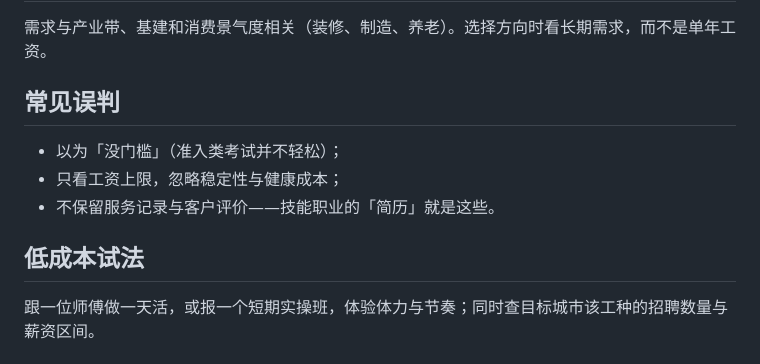
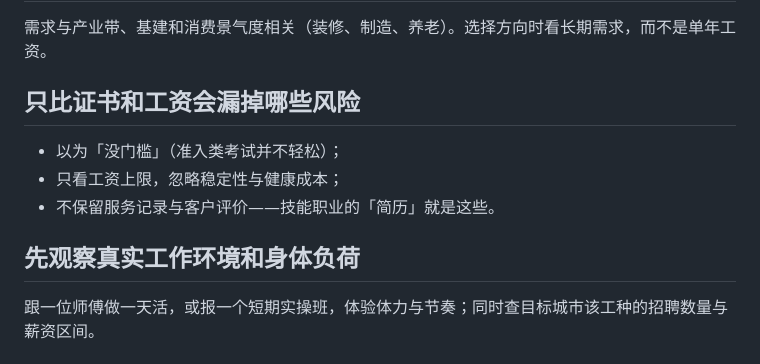
Before and after one commit to Sver0411/OpportunityHandbook, a Markdown page: docs/career-guides/技能型职业.md, the part around the change. Drawn GitHub-style.

Commit message:
docs(style): 去模板化技能型职业职业指南

```diff
--- a/docs/career-guides/技能型职业.md
+++ b/docs/career-guides/技能型职业.md
@@ -48,13 +48,13 @@ last_verified: 2026-09-29
 
 需求与产业带、基建和消费景气度相关（装修、制造、养老）。选择方向时看长期需求，而不是单年工资。
 
-## 常见误判
+## 只比证书和工资会漏掉哪些风险
 
 - 以为「没门槛」（准入类考试并不轻松）；
 - 只看工资上限，忽略稳定性与健康成本；
 - 不保留服务记录与客户评价——技能职业的「简历」就是这些。
 
-## 低成本试法
+## 先观察真实工作环境和身体负荷
 
 跟一位师傅做一天活，或报一个短期实操班，体验体力与节奏；同时查目标城市该工种的招聘数量与薪资区间。
 
```
